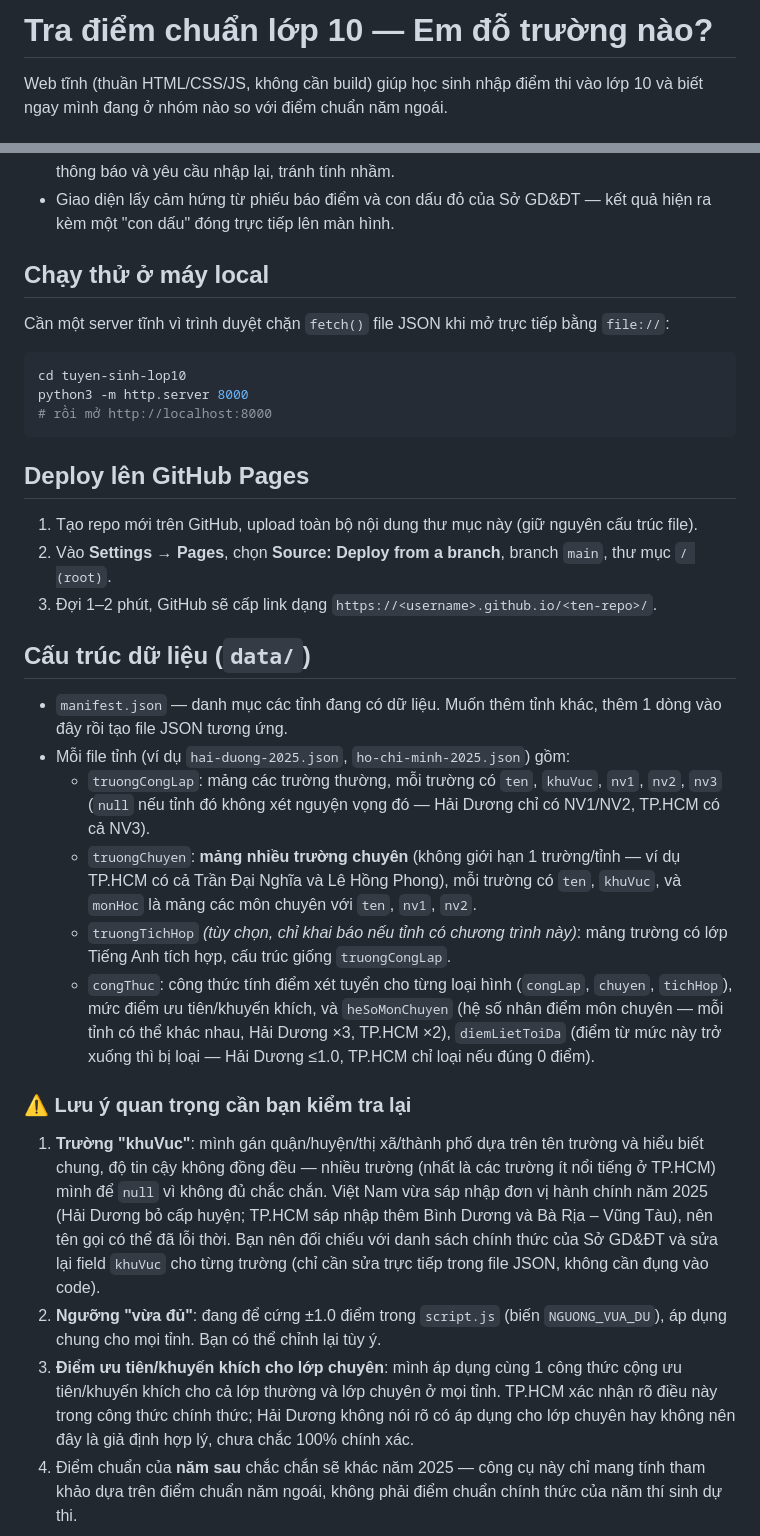
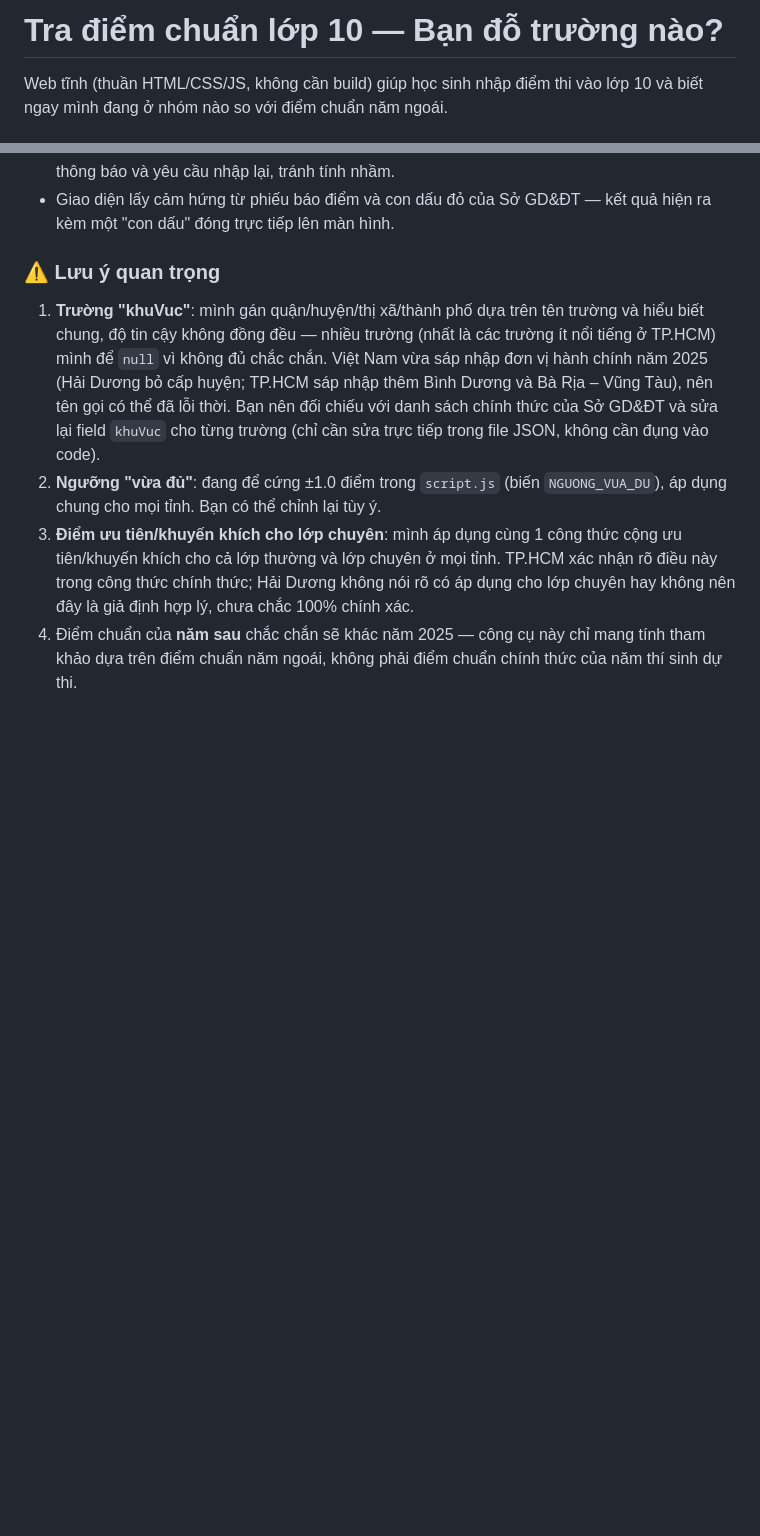
Before and after one commit to khanhisme24/kiem-tra-nguyen-vong, a Markdown page: README.md, 2 parts joined by grey strips. Drawn GitHub-style; blank space fills up the shorter version.

````diff
--- a/README.md
+++ b/README.md
@@ -1,4 +1,4 @@
-# Tra điểm chuẩn lớp 10 — Em đỗ trường nào?
+# Tra điểm chuẩn lớp 10 — Bạn đỗ trường nào?
 
 Web tĩnh (thuần HTML/CSS/JS, không cần build) giúp học sinh nhập điểm thi vào lớp 10 và biết ngay mình đang ở nhóm nào so với điểm chuẩn năm ngoái.
 
@@ -19,32 +19,7 @@ Web tĩnh (thuần HTML/CSS/JS, không cần build) giúp học sinh nhập đi
 - **Kiểm tra dữ liệu đầu vào**: chỉ chấp nhận số từ 0–10, gõ sai ký tự hoặc vượt quá 10 sẽ hiện thông báo và yêu cầu nhập lại, tránh tính nhầm.
 - Giao diện lấy cảm hứng từ phiếu báo điểm và con dấu đỏ của Sở GD&ĐT — kết quả hiện ra kèm một "con dấu" đóng trực tiếp lên màn hình.
 
-## Chạy thử ở máy local
-
-Cần một server tĩnh vì trình duyệt chặn `fetch()` file JSON khi mở trực tiếp bằng `file://`:
-
-```bash
-cd tuyen-sinh-lop10
-python3 -m http.server 8000
-# rồi mở http://localhost:8000
-```
-
-## Deploy lên GitHub Pages
-
-1. Tạo repo mới trên GitHub, upload toàn bộ nội dung thư mục này (giữ nguyên cấu trúc file).
-2. Vào **Settings → Pages**, chọn **Source: Deploy from a branch**, branch `main`, thư mục `/ (root)`.
-3. Đợi 1–2 phút, GitHub sẽ cấp link dạng `https://<username>.github.io/<ten-repo>/`.
-
-## Cấu trúc dữ liệu (`data/`)
-
-- `manifest.json` — danh mục các tỉnh đang có dữ liệu. Muốn thêm tỉnh khác, thêm 1 dòng vào đây rồi tạo file JSON tương ứng.
-- Mỗi file tỉnh (ví dụ `hai-duong-2025.json`, `ho-chi-minh-2025.json`) gồm:
-  - `truongCongLap`: mảng các trường thường, mỗi trường có `ten`, `khuVuc`, `nv1`, `nv2`, `nv3` (`null` nếu tỉnh đó không xét nguyện vọng đó — Hải Dương chỉ có NV1/NV2, TP.HCM có cả NV3).
-  - `truongChuyen`: **mảng nhiều trường chuyên** (không giới hạn 1 trường/tỉnh — ví dụ TP.HCM có cả Trần Đại Nghĩa và Lê Hồng Phong), mỗi trường có `ten`, `khuVuc`, và `monHoc` là mảng các môn chuyên với `ten`, `nv1`, `nv2`.
-  - `truongTichHop` *(tùy chọn, chỉ khai báo nếu tỉnh có chương trình này)*: mảng trường có lớp Tiếng Anh tích hợp, cấu trúc giống `truongCongLap`.
-  - `congThuc`: công thức tính điểm xét tuyển cho từng loại hình (`congLap`, `chuyen`, `tichHop`), mức điểm ưu tiên/khuyến khích, và `heSoMonChuyen` (hệ số nhân điểm môn chuyên — mỗi tỉnh có thể khác nhau, Hải Dương ×3, TP.HCM ×2), `diemLietToiDa` (điểm từ mức này trở xuống thì bị loại — Hải Dương ≤1.0, TP.HCM chỉ loại nếu đúng 0 điểm).
-
-### ⚠️ Lưu ý quan trọng cần bạn kiểm tra lại
+### ⚠️ Lưu ý quan trọng
 
 1. **Trường "khuVuc"**: mình gán quận/huyện/thị xã/thành phố dựa trên tên trường và hiểu biết chung, độ tin cậy không đồng đều — nhiều trường (nhất là các trường ít nổi tiếng ở TP.HCM) mình để `null` vì không đủ chắc chắn. Việt Nam vừa sáp nhập đơn vị hành chính năm 2025 (Hải Dương bỏ cấp huyện; TP.HCM sáp nhập thêm Bình Dương và Bà Rịa – Vũng Tàu), nên tên gọi có thể đã lỗi thời. Bạn nên đối chiếu với danh sách chính thức của Sở GD&ĐT và sửa lại field `khuVuc` cho từng trường (chỉ cần sửa trực tiếp trong file JSON, không cần đụng vào code).
 2. **Ngưỡng "vừa đủ"**: đang để cứng ±1.0 điểm trong `script.js` (biến `NGUONG_VUA_DU`), áp dụng chung cho mọi tỉnh. Bạn có thể chỉnh lại tùy ý.
````
Also changed, not shown: other parts of README.md (+0 -24 lines).
